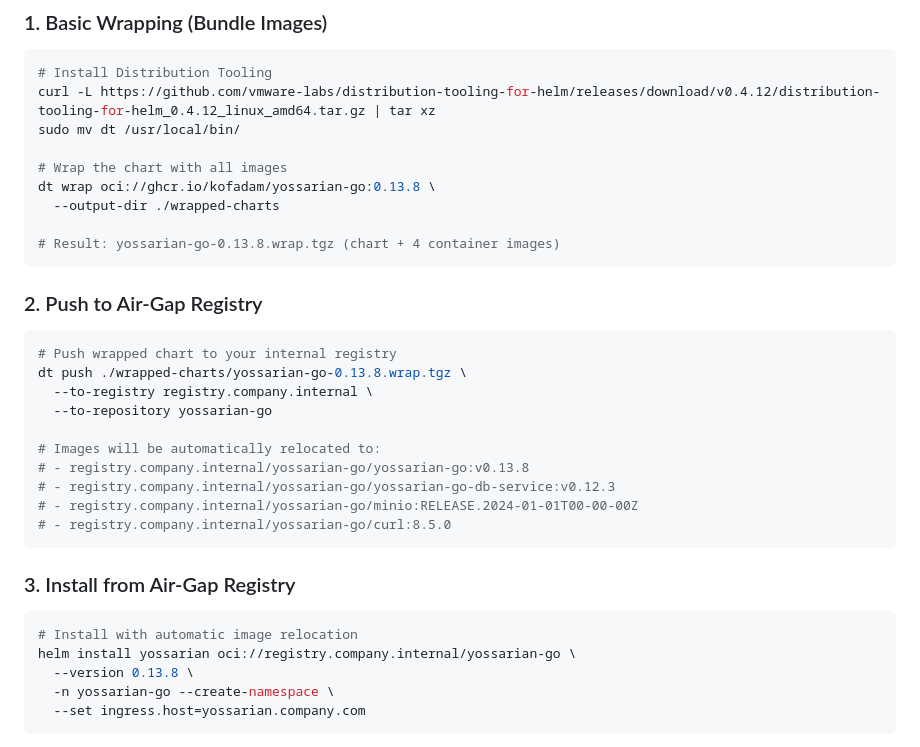
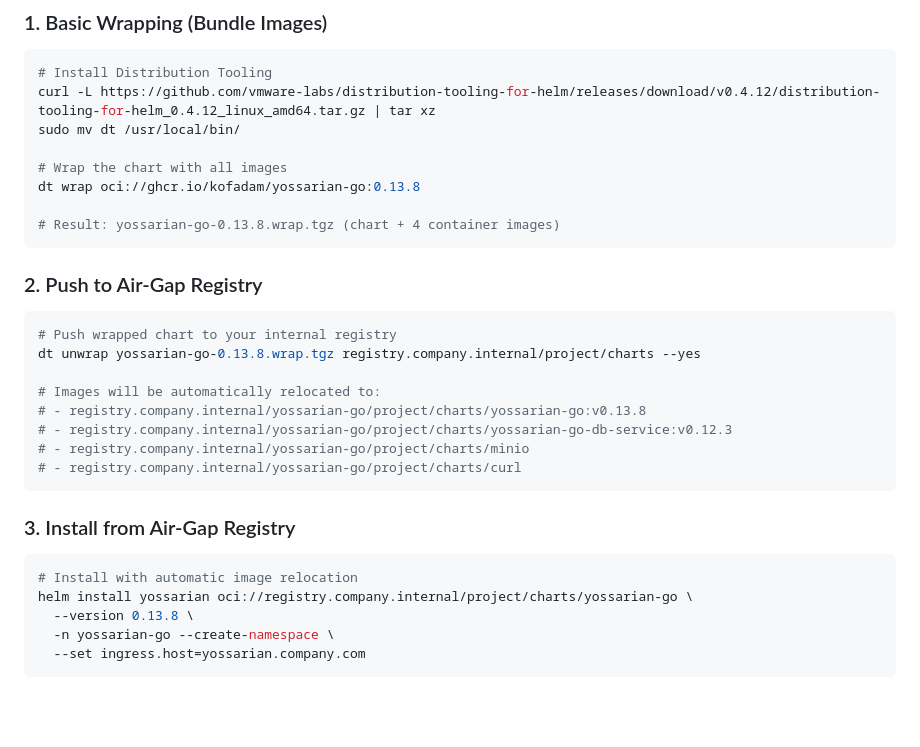
Before and after one commit to kofadam/yossarian-go, a Markdown page: docs/DISTRIBUTION-TOOLING-GUIDE.md, the part around the change. GitHub-like rendering; blank space fills up the shorter version.

Commit message:
Revise distribution tooling commands in guide
Updated commands for wrapping and pushing charts to reflect new usage of 'dt unwrap' and adjusted registry paths.

````diff
--- a/docs/DISTRIBUTION-TOOLING-GUIDE.md
+++ b/docs/DISTRIBUTION-TOOLING-GUIDE.md
@@ -55,8 +55,7 @@ curl -L https://github.com/vmware-labs/distribution-tooling-for-helm/releases/do
 sudo mv dt /usr/local/bin/
 
 # Wrap the chart with all images
-dt wrap oci://ghcr.io/kofadam/yossarian-go:0.13.8 \
-  --output-dir ./wrapped-charts
+dt wrap oci://ghcr.io/kofadam/yossarian-go:0.13.8
 
 # Result: yossarian-go-0.13.8.wrap.tgz (chart + 4 container images)
 ```
@@ -65,22 +64,20 @@ dt wrap oci://ghcr.io/kofadam/yossarian-go:0.13.8 \
 
 ```bash
 # Push wrapped chart to your internal registry
-dt push ./wrapped-charts/yossarian-go-0.13.8.wrap.tgz \
-  --to-registry registry.company.internal \
-  --to-repository yossarian-go
+dt unwrap yossarian-go-0.13.8.wrap.tgz registry.company.internal/project/charts --yes
 
 # Images will be automatically relocated to:
-# - registry.company.internal/yossarian-go/yossarian-go:v0.13.8
-# - registry.company.internal/yossarian-go/yossarian-go-db-service:v0.12.3
-# - registry.company.internal/yossarian-go/minio:RELEASE.2024-01-01T00-00-00Z
-# - registry.company.internal/yossarian-go/curl:8.5.0
+# - registry.company.internal/yossarian-go/project/charts/yossarian-go:v0.13.8
+# - registry.company.internal/yossarian-go/project/charts/yossarian-go-db-service:v0.12.3
+# - registry.company.internal/yossarian-go/project/charts/minio
+# - registry.company.internal/yossarian-go/project/charts/curl
 ```
 
 ### 3. Install from Air-Gap Registry
 
 ```bash
 # Install with automatic image relocation
-helm install yossarian oci://registry.company.internal/yossarian-go \
+helm install yossarian oci://registry.company.internal/project/charts/yossarian-go \
   --version 0.13.8 \
   -n yossarian-go --create-namespace \
   --set ingress.host=yossarian.company.com
````
